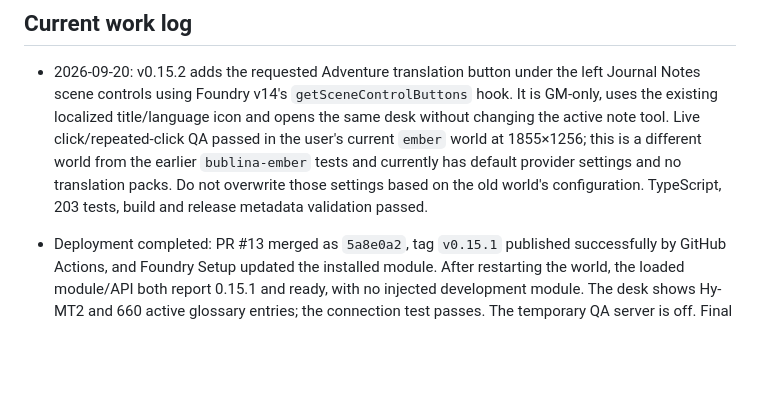
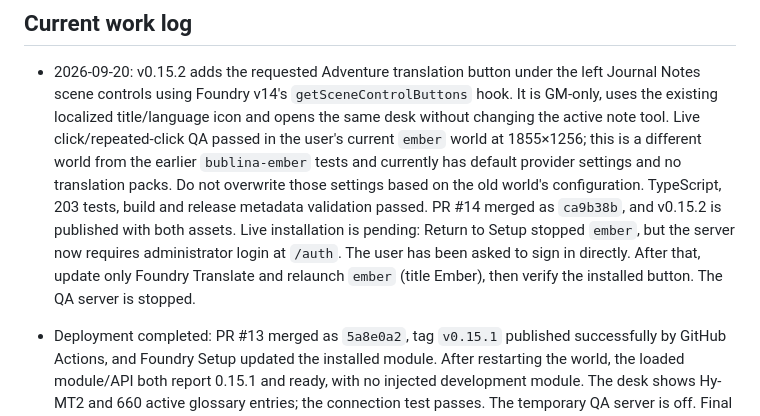
Before and after one commit to f-tuma/foundry-translator, a Markdown page: docs/project-handoff.md, the part around the change. Rendered like a GitHub page; blank space fills up the shorter version.

Commit message:
Record v0.15.2 release and pending admin login

```diff
--- a/docs/project-handoff.md
+++ b/docs/project-handoff.md
@@ -20,6 +20,11 @@ and the recommended implementation order.
   settings and no translation packs. Do not overwrite those settings based on
   the old world's configuration. TypeScript, 203 tests, build and release
   metadata validation passed.
+  PR #14 merged as `ca9b38b`, and v0.15.2 is published with both assets. Live
+  installation is pending: Return to Setup stopped `ember`, but the server
+  now requires administrator login at `/auth`. The user has been asked to sign
+  in directly. After that, update only Foundry Translate and relaunch `ember`
+  (title Ember), then verify the installed button. The QA server is stopped.
 
 - Deployment completed: PR #13 merged as `5a8e0a2`, tag `v0.15.1` published
   successfully by GitHub Actions, and Foundry Setup updated the installed module.
```
